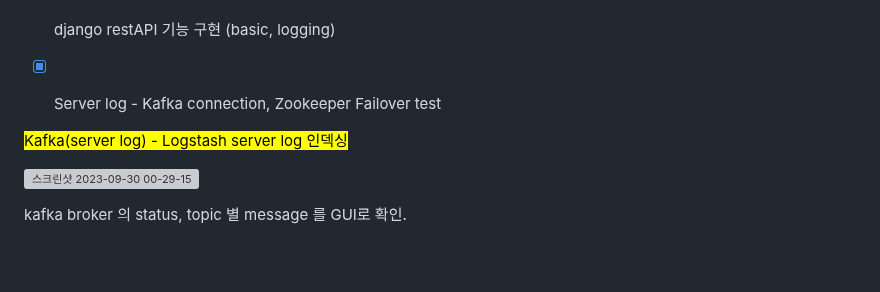
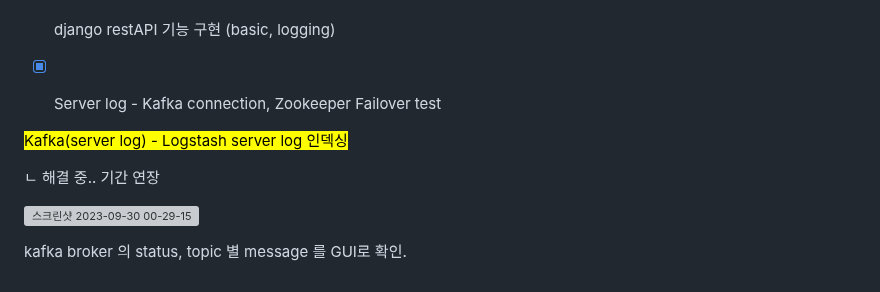
Before and after one commit to OwenKimcertified/ELK_Stack, a Markdown page: README.md, the part around the change. Rendered like a GitHub page; blank space fills up the shorter version; grey boxes are pictures that could not be loaded.

```diff
--- a/README.md
+++ b/README.md
@@ -142,6 +142,8 @@ To https://github.com/OwenKimcertified/ELK_Stack.git
 
 <mark>Kafka(server log) - Logstash server log 인덱싱</mark>
 
+ㄴ 해결 중.. 기간 연장
+
 ![스크린샷 2023-09-30 00-29-15](https://github.com/OwenKimcertified/ELK_Stack/assets/99598620/6023ef98-4b49-4a15-8872-9636b35b68d5)
 
 kafka broker 의 status, topic 별 message 를 GUI로 확인.
```
